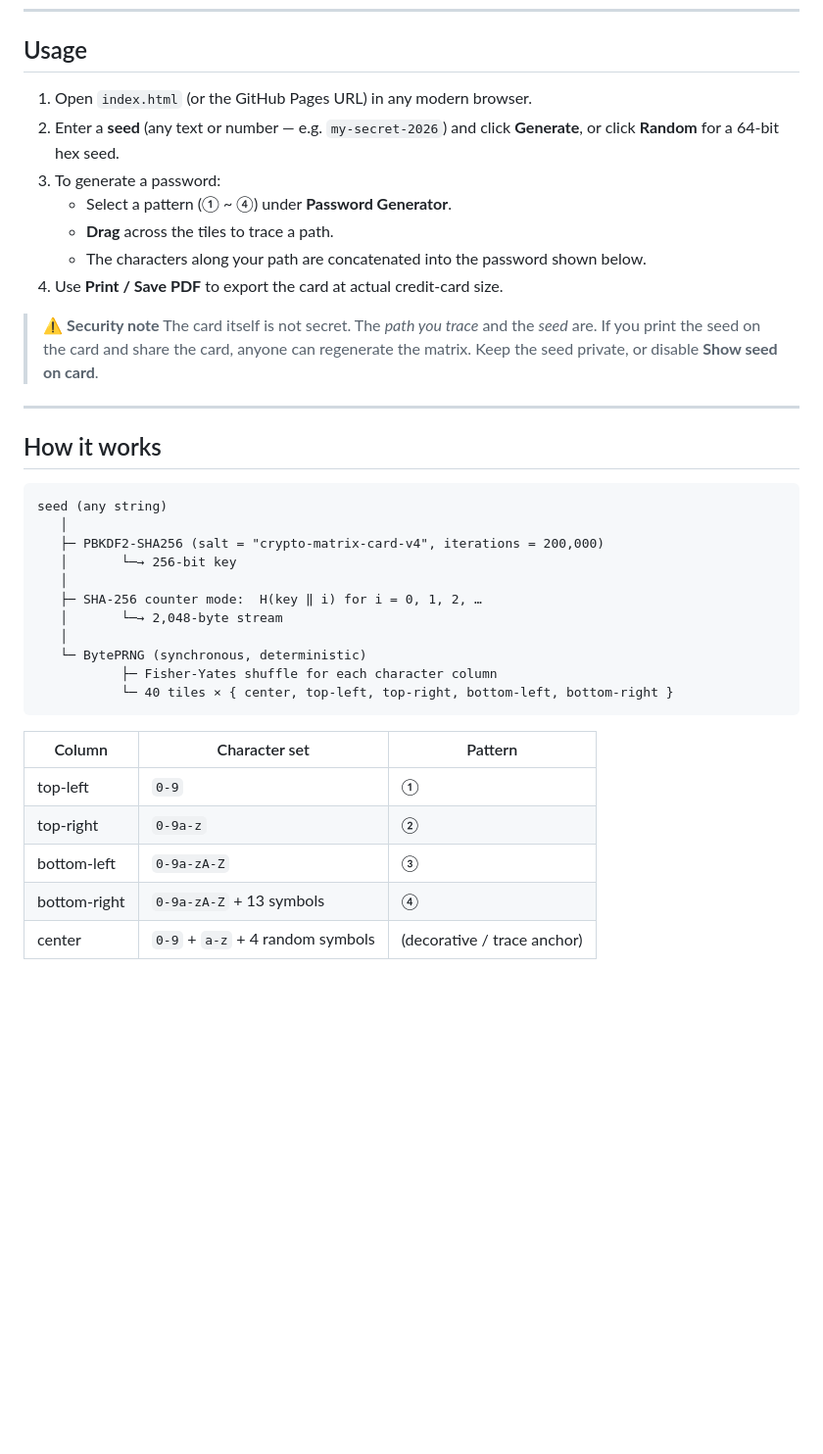
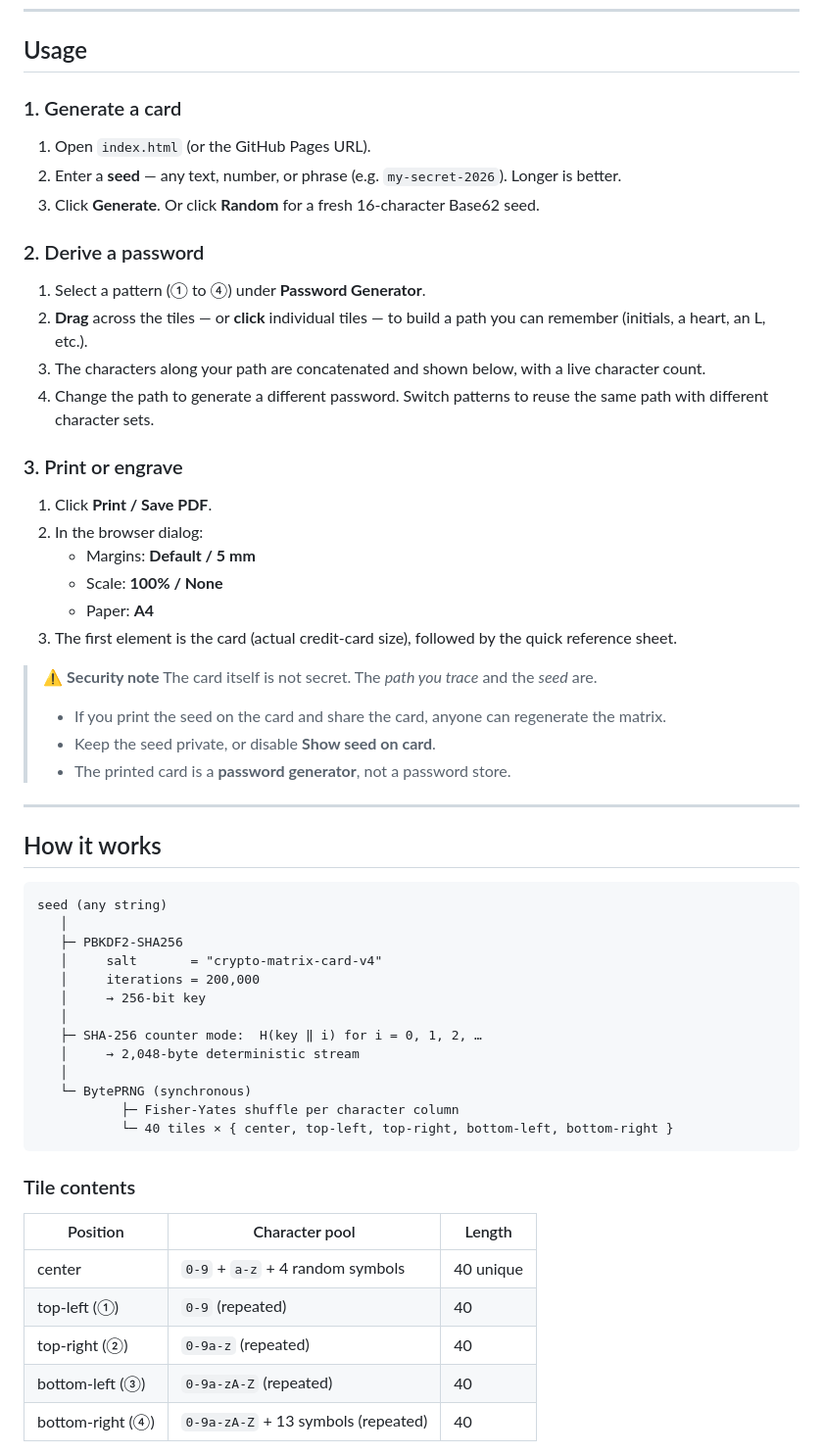
Before and after one commit to jpeqtx/crypto-matrix-card, a Markdown page: README.md, the part around one of its changes. Shown at 98% size. Rendered like a GitHub page; blank space fills up the shorter version.

````diff
--- a/README.md
+++ b/README.md
@@ -42,16 +62,30 @@ The matrix is derived using **PBKDF2-SHA256 (200,000 iterations)** followed by S
 
 ## Usage
 
-1. Open `index.html` (or the GitHub Pages URL) in any modern browser.
-2. Enter a **seed** (any text or number — e.g. `my-secret-2026`) and click **Generate**, or click **Random** for a 64-bit hex seed.
-3. To generate a password:
-   - Select a pattern (① ~ ④) under **Password Generator**.
-   - **Drag** across the tiles to trace a path.
-   - The characters along your path are concatenated into the password shown below.
-4. Use **Print / Save PDF** to export the card at actual credit-card size.
+### 1. Generate a card
+1. Open `index.html` (or the GitHub Pages URL).
+2. Enter a **seed** — any text, number, or phrase (e.g. `my-secret-2026`). Longer is better.
+3. Click **Generate**. Or click **Random** for a fresh 16-character Base62 seed.
+
+### 2. Derive a password
+1. Select a pattern (① to ④) under **Password Generator**.
+2. **Drag** across the tiles — or **click** individual tiles — to build a path you can remember (initials, a heart, an L, etc.).
+3. The characters along your path are concatenated and shown below, with a live character count.
+4. Change the path to generate a different password. Switch patterns to reuse the same path with different character sets.
+
+### 3. Print or engrave
+1. Click **Print / Save PDF**.
+2. In the browser dialog:
+   - Margins: **Default / 5 mm**
+   - Scale: **100% / None**
+   - Paper: **A4**
+3. The first element is the card (actual credit-card size), followed by the quick reference sheet.
 
 > ⚠️ **Security note**
-> The card itself is not secret. The *path you trace* and the *seed* are. If you print the seed on the card and share the card, anyone can regenerate the matrix. Keep the seed private, or disable **Show seed on card**.
+> The card itself is not secret. The *path you trace* and the *seed* are.
+> - If you print the seed on the card and share the card, anyone can regenerate the matrix.
+> - Keep the seed private, or disable **Show seed on card**.
+> - The printed card is a **password generator**, not a password store.
 
 ---
 
@@ -60,22 +94,26 @@ The matrix is derived using **PBKDF2-SHA256 (200,000 iterations)** followed by S
 ```
 seed (any string)
    │
-   ├─ PBKDF2-SHA256 (salt = "crypto-matrix-card-v4", iterations = 200,000)
-   │       └─→ 256-bit key
+   ├─ PBKDF2-SHA256
+   │     salt       = "crypto-matrix-card-v4"
+   │     iterations = 200,000
+   │     → 256-bit key
    │
    ├─ SHA-256 counter mode:  H(key ‖ i) for i = 0, 1, 2, …
-   │       └─→ 2,048-byte stream
+   │     → 2,048-byte deterministic stream
    │
-   └─ BytePRNG (synchronous, deterministic)
-           ├─ Fisher-Yates shuffle for each character column
+   └─ BytePRNG (synchronous)
+           ├─ Fisher-Yates shuffle per character column
            └─ 40 tiles × { center, top-left, top-right, bottom-left, bottom-right }
 ```
 
-| Column | Character set | Pattern |
+### Tile contents
+
+| Position | Character pool | Length |
 |---|---|---|
-| top-left | `0-9` | ① |
-| top-right | `0-9a-z` | ② |
-| bottom-left | `0-9a-zA-Z` | ③ |
-| bottom-right | `0-9a-zA-Z` + 13 symbols | ④ |
-| center | `0-9` + `a-z` + 4 random symbols | (decorative / trace anchor) |
+| center | `0-9` + `a-z` + 4 random symbols | 40 unique |
+| top-left (①) | `0-9` (repeated) | 40 |
+| top-right (②) | `0-9a-z` (repeated) | 40 |
+| bottom-left (③) | `0-9a-zA-Z` (repeated) | 40 |
+| bottom-right (④) | `0-9a-zA-Z` + 13 symbols (repeated) | 40 |
 
````
Also changed, not shown: other parts of README.md (+86 -30 lines).
